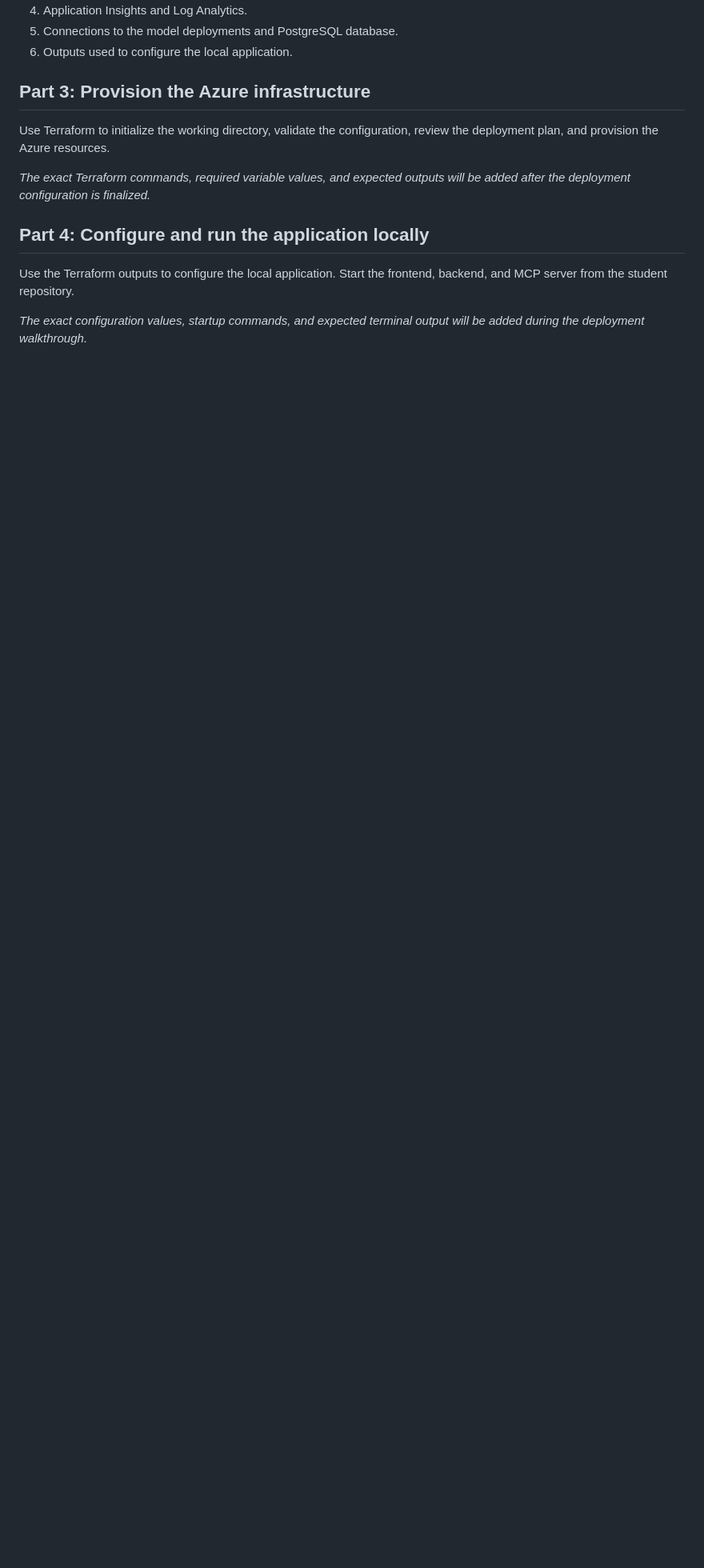
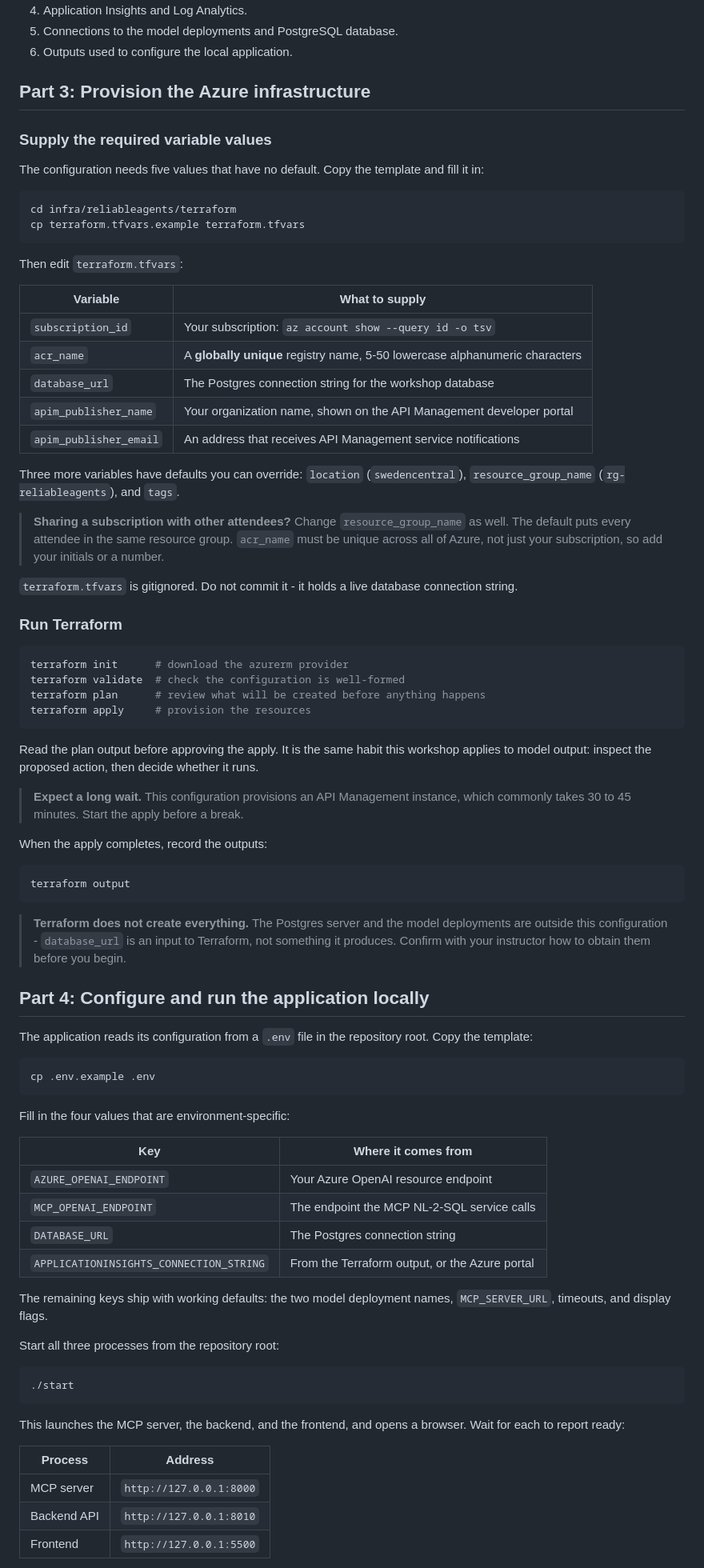
Before and after one commit to robvet/reliable-agents-workshop-student, a Markdown page: labs/01-deployment/workshop-deployment.md, the part around one of its changes. Shown at 80% size. Drawn GitHub-style; blank space fills up the shorter version.

````diff
--- a/labs/01-deployment/workshop-deployment.md
+++ b/labs/01-deployment/workshop-deployment.md
@@ -64,12 +108,88 @@ Review how the configuration defines:
 
 ## Part 3: Provision the Azure infrastructure
 
-Use Terraform to initialize the working directory, validate the configuration, review the deployment plan, and provision the Azure resources.
+### Supply the required variable values
 
-_The exact Terraform commands, required variable values, and expected outputs will be added after the deployment configuration is finalized._
+The configuration needs five values that have no default. Copy the template and fill it in:
+
+```bash
+cd infra/reliableagents/terraform
+cp terraform.tfvars.example terraform.tfvars
+```
+
+Then edit `terraform.tfvars`:
+
+| Variable               | What to supply                                                                                |
+| ---------------------- | --------------------------------------------------------------------------------------------- |
+| `subscription_id`      | Your subscription: `az account show --query id -o tsv`                                        |
+| `acr_name`             | A **globally unique** registry name, 5-50 lowercase alphanumeric characters                   |
+| `database_url`         | The Postgres connection string for the workshop database                                      |
+| `apim_publisher_name`  | Your organization name, shown on the API Management developer portal                          |
+| `apim_publisher_email` | An address that receives API Management service notifications                                 |
+
+Three more variables have defaults you can override: `location` (`swedencentral`), `resource_group_name` (`rg-reliableagents`), and `tags`.
+
+> **Sharing a subscription with other attendees?** Change `resource_group_name` as well.
+> The default puts every attendee in the same resource group. `acr_name` must be unique
+> across all of Azure, not just your subscription, so add your initials or a number.
+
+`terraform.tfvars` is gitignored. Do not commit it - it holds a live database connection string.
+
+### Run Terraform
+
+```bash
+terraform init      # download the azurerm provider
+terraform validate  # check the configuration is well-formed
+terraform plan      # review what will be created before anything happens
+terraform apply     # provision the resources
+```
+
+Read the plan output before approving the apply. It is the same habit this workshop
+applies to model output: inspect the proposed action, then decide whether it runs.
+
+> **Expect a long wait.** This configuration provisions an API Management instance, which
+> commonly takes 30 to 45 minutes. Start the apply before a break.
+
+When the apply completes, record the outputs:
+
+```bash
+terraform output
+```
+
+> **Terraform does not create everything.** The Postgres server and the model deployments
+> are outside this configuration - `database_url` is an input to Terraform, not something
+> it produces. Confirm with your instructor how to obtain them before you begin.
 
 ## Part 4: Configure and run the application locally
 
-Use the Terraform outputs to configure the local application. Start the frontend, backend, and MCP server from the student repository.
+The application reads its configuration from a `.env` file in the repository root. Copy the template:
 
-_The exact configuration values, startup commands, and expected terminal output will be added during the deployment walkthrough._
+```bash
+cp .env.example .env
+```
+
+Fill in the four values that are environment-specific:
+
+| Key                                     | Where it comes from                                    |
+| --------------------------------------- | ------------------------------------------------------ |
+| `AZURE_OPENAI_ENDPOINT`                 | Your Azure OpenAI resource endpoint                    |
+| `MCP_OPENAI_ENDPOINT`                   | The endpoint the MCP NL-2-SQL service calls            |
+| `DATABASE_URL`                          | The Postgres connection string                         |
+| `APPLICATIONINSIGHTS_CONNECTION_STRING` | From the Terraform output, or the Azure portal         |
+
+The remaining keys ship with working defaults: the two model deployment names, `MCP_SERVER_URL`, timeouts, and display flags.
+
+Start all three processes from the repository root:
+
+```bash
+./start
+```
+
+This launches the MCP server, the backend, and the frontend, and opens a browser. Wait for each to report ready:
+
+| Process     | Address                 |
+| ----------- | ----------------------- |
+| MCP server  | `http://127.0.0.1:8000` |
+| Backend API | `http://127.0.0.1:8010` |
+| Frontend    | `http://127.0.0.1:5500` |
+
````
Also changed, not shown: other parts of labs/01-deployment/workshop-deployment.md (+70 -14 lines), 1 other file.
